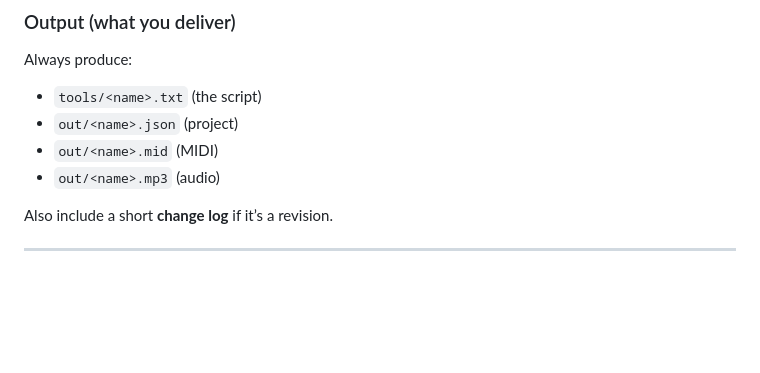
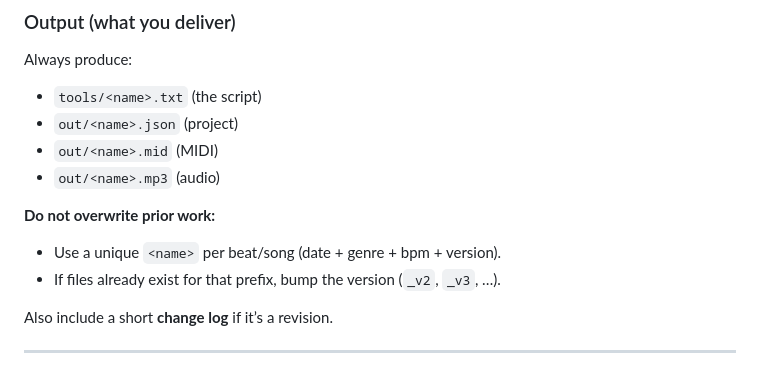
Before and after one commit to sdiaoune/claw-daw, a Markdown page: docs/AGENT_PLAYBOOK.md, the part around the change. Drawn GitHub-style; blank space fills up the shorter version.

```diff
--- a/docs/AGENT_PLAYBOOK.md
+++ b/docs/AGENT_PLAYBOOK.md
@@ -23,6 +23,10 @@ Always produce:
 - `out/<name>.json` (project)
 - `out/<name>.mid` (MIDI)
 - `out/<name>.mp3` (audio)
+
+**Do not overwrite prior work:**
+- Use a unique `<name>` per beat/song (date + genre + bpm + version).
+- If files already exist for that prefix, bump the version (`_v2`, `_v3`, …).
 
 Also include a short **change log** if it’s a revision.
 
```
Also changed, not shown: docs/AGENT_COOKBOOK.md (+4 -3 lines), docs/skill.md (+18 -1 lines).
